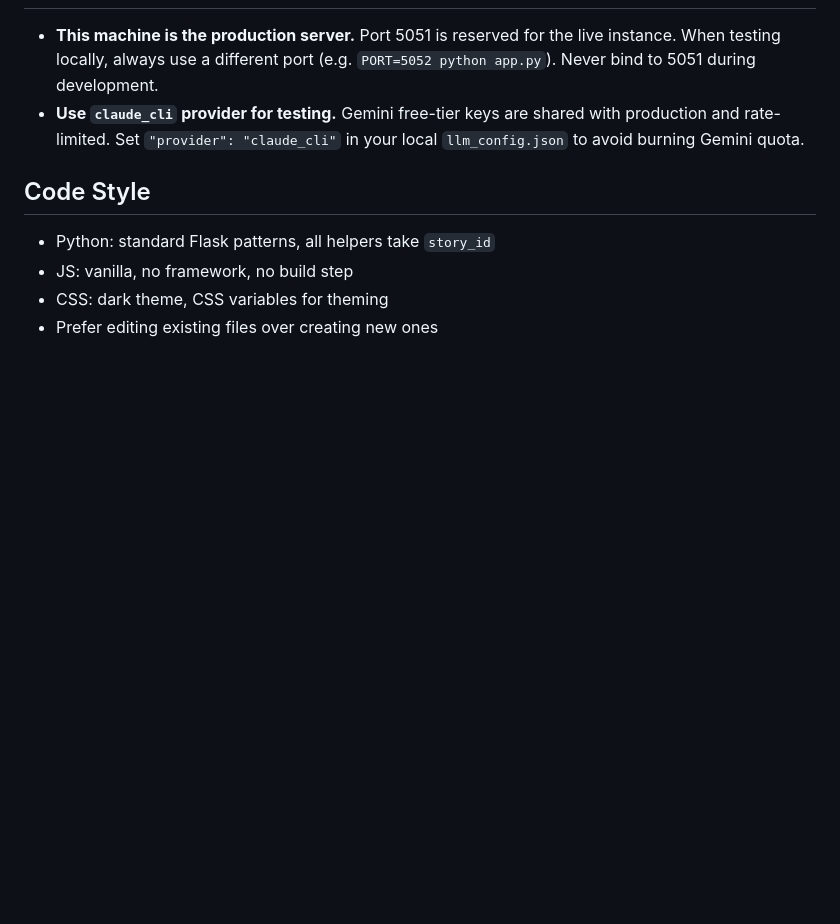
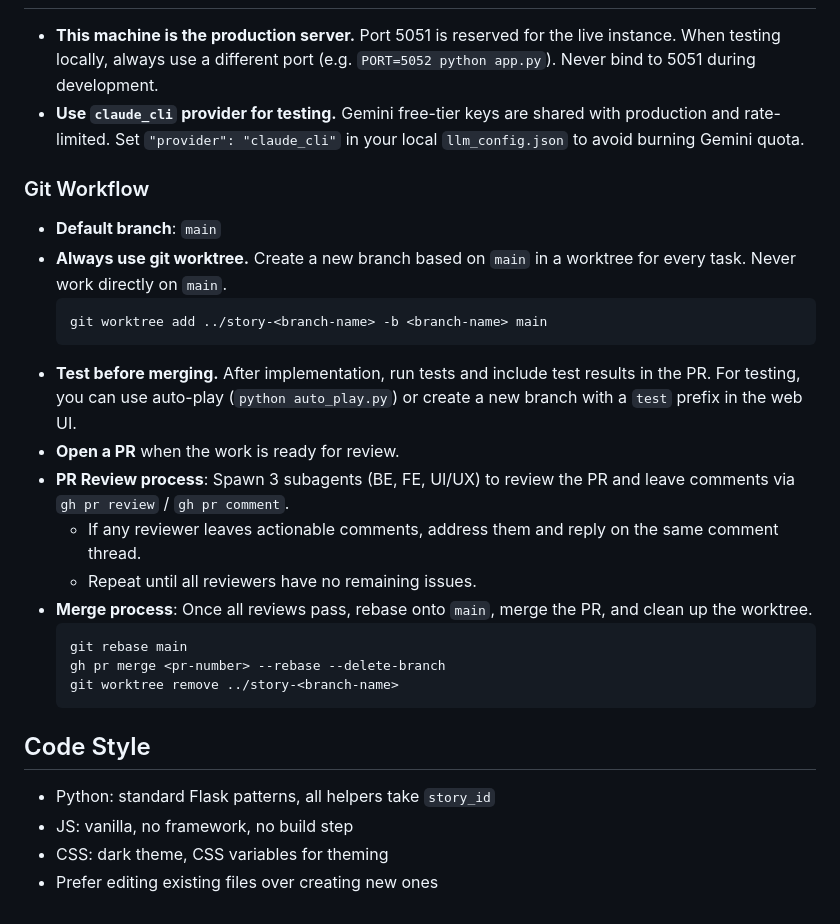
Before and after one commit to lainn9527/agent-story, a Markdown page: CLAUDE.md, the part around the change. GitHub-like rendering; blank space fills up the shorter version.

Commit message:
Add git workflow guidelines to development docs
Document the standard workflow: worktree-based branching, testing
strategies (auto-play / test-prefix branches), PR review process
with 3 subagent reviewers, and merge/cleanup steps.

Co-Authored-By: Claude Opus 4.6 <noreply@anthropic.com>

````diff
--- a/CLAUDE.md
+++ b/CLAUDE.md
@@ -194,6 +194,24 @@ Backward-compatible: old `"api_key": "string"` format auto-converts to single-el
 - **This machine is the production server.** Port 5051 is reserved for the live instance. When testing locally, always use a different port (e.g. `PORT=5052 python app.py`). Never bind to 5051 during development.
 - **Use `claude_cli` provider for testing.** Gemini free-tier keys are shared with production and rate-limited. Set `"provider": "claude_cli"` in your local `llm_config.json` to avoid burning Gemini quota.
 
+### Git Workflow
+- **Default branch**: `main`
+- **Always use git worktree.** Create a new branch based on `main` in a worktree for every task. Never work directly on `main`.
+  ```bash
+  git worktree add ../story-<branch-name> -b <branch-name> main
+  ```
+- **Test before merging.** After implementation, run tests and include test results in the PR. For testing, you can use auto-play (`python auto_play.py`) or create a new branch with a `test` prefix in the web UI.
+- **Open a PR** when the work is ready for review.
+- **PR Review process**: Spawn 3 subagents (BE, FE, UI/UX) to review the PR and leave comments via `gh pr review` / `gh pr comment`.
+  - If any reviewer leaves actionable comments, address them and reply on the same comment thread.
+  - Repeat until all reviewers have no remaining issues.
+- **Merge process**: Once all reviews pass, rebase onto `main`, merge the PR, and clean up the worktree.
+  ```bash
+  git rebase main
+  gh pr merge <pr-number> --rebase --delete-branch
+  git worktree remove ../story-<branch-name>
+  ```
+
 ## Code Style
 - Python: standard Flask patterns, all helpers take `story_id`
 - JS: vanilla, no framework, no build step
````
